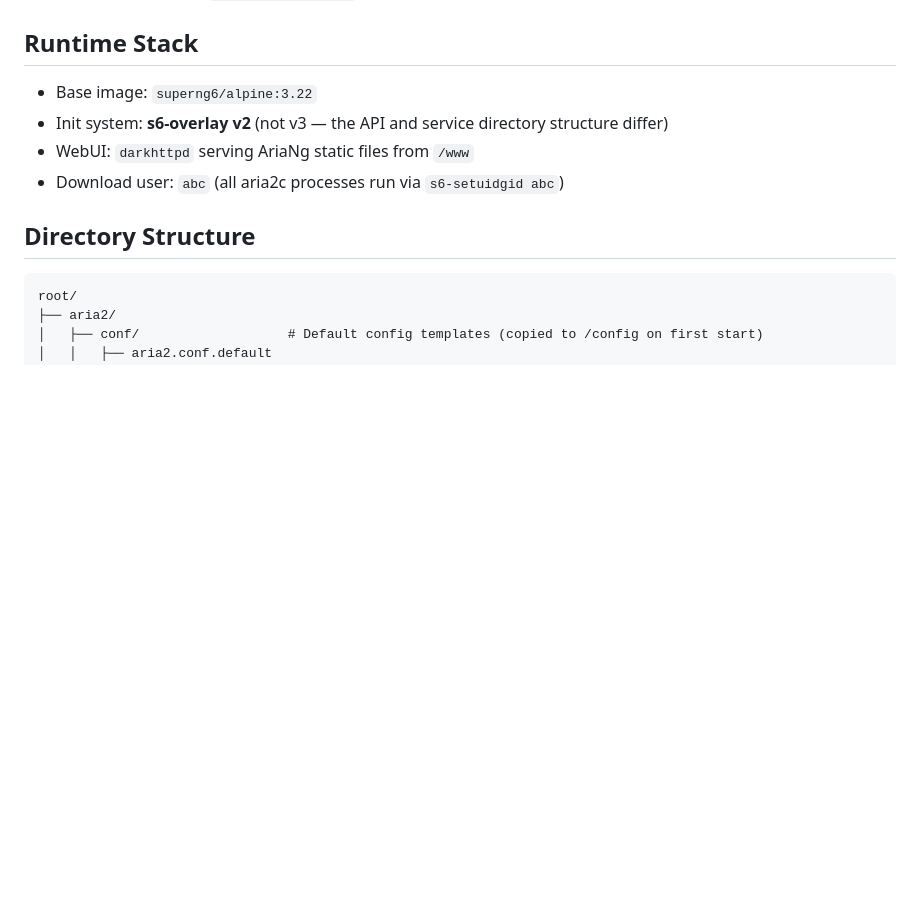
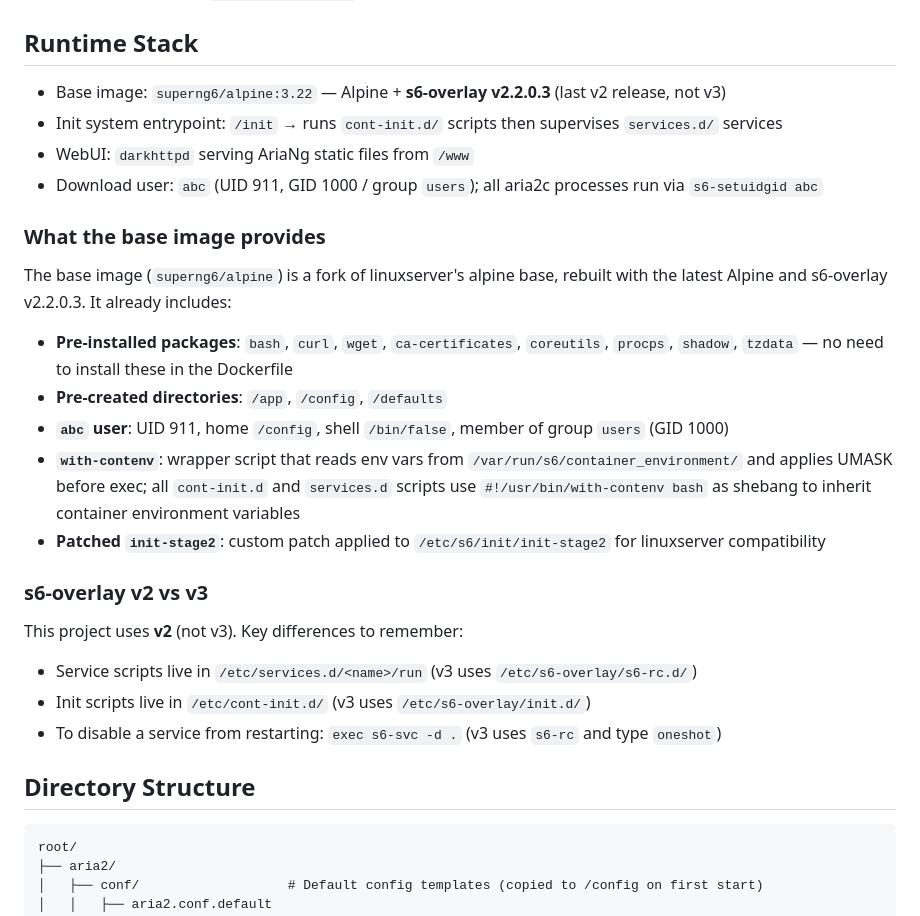
Before and after one commit to SuperNG6/docker-aria2, a Markdown page: CLAUDE.md, the part around the change. Rendered like a GitHub page; blank space fills up the shorter version.

Commit message:
docs: 补充 base image 详细信息到 CLAUDE.md
- 明确 s6-overlay 版本为 2.2.0.3（最后一个 v2 版本）
- 记录 base image 预装包（bash/curl/wget 等无需重复安装）
- 记录 abc 用户 UID 911、GID 1000、home /config
- 说明 with-contenv 是封装脚本而非原生二进制
- 补充 s6-overlay v2 与 v3 目录结构差异对照

Co-Authored-By: Claude Sonnet 4.6 <noreply@anthropic.com>

```diff
--- a/CLAUDE.md
+++ b/CLAUDE.md
@@ -12,10 +12,27 @@ The variant is selected at build time via `ARG VARIANT=standard` in the Dockerfi
 
 ## Runtime Stack
 
-- Base image: `superng6/alpine:3.22`
-- Init system: **s6-overlay v2** (not v3 — the API and service directory structure differ)
+- Base image: `superng6/alpine:3.22` — Alpine + **s6-overlay v2.2.0.3** (last v2 release, not v3)
+- Init system entrypoint: `/init` → runs `cont-init.d/` scripts then supervises `services.d/` services
 - WebUI: `darkhttpd` serving AriaNg static files from `/www`
-- Download user: `abc` (all aria2c processes run via `s6-setuidgid abc`)
+- Download user: `abc` (UID 911, GID 1000 / group `users`); all aria2c processes run via `s6-setuidgid abc`
+
+### What the base image provides
+
+The base image (`superng6/alpine`) is a fork of linuxserver's alpine base, rebuilt with the latest Alpine and s6-overlay v2.2.0.3. It already includes:
+
+- **Pre-installed packages**: `bash`, `curl`, `wget`, `ca-certificates`, `coreutils`, `procps`, `shadow`, `tzdata` — no need to install these in the Dockerfile
+- **Pre-created directories**: `/app`, `/config`, `/defaults`
+- **`abc` user**: UID 911, home `/config`, shell `/bin/false`, member of group `users` (GID 1000)
+- **`with-contenv`**: wrapper script that reads env vars from `/var/run/s6/container_environment/` and applies UMASK before exec; all `cont-init.d` and `services.d` scripts use `#!/usr/bin/with-contenv bash` as shebang to inherit container environment variables
+- **Patched `init-stage2`**: custom patch applied to `/etc/s6/init/init-stage2` for linuxserver compatibility
+
+### s6-overlay v2 vs v3
+
+This project uses **v2** (not v3). Key differences to remember:
+- Service scripts live in `/etc/services.d/<name>/run` (v3 uses `/etc/s6-overlay/s6-rc.d/`)
+- Init scripts live in `/etc/cont-init.d/` (v3 uses `/etc/s6-overlay/init.d/`)
+- To disable a service from restarting: `exec s6-svc -d .` (v3 uses `s6-rc` and type `oneshot`)
 
 ## Directory Structure
 
```
